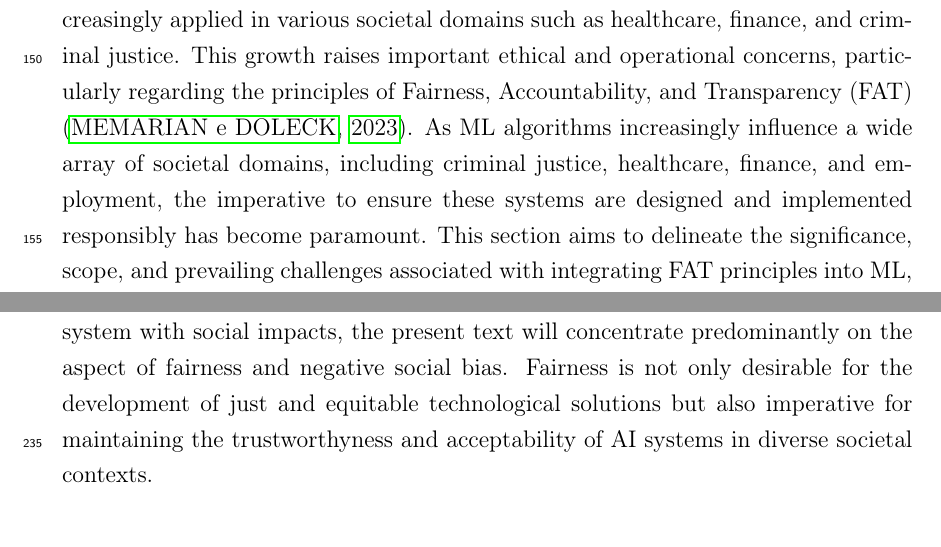
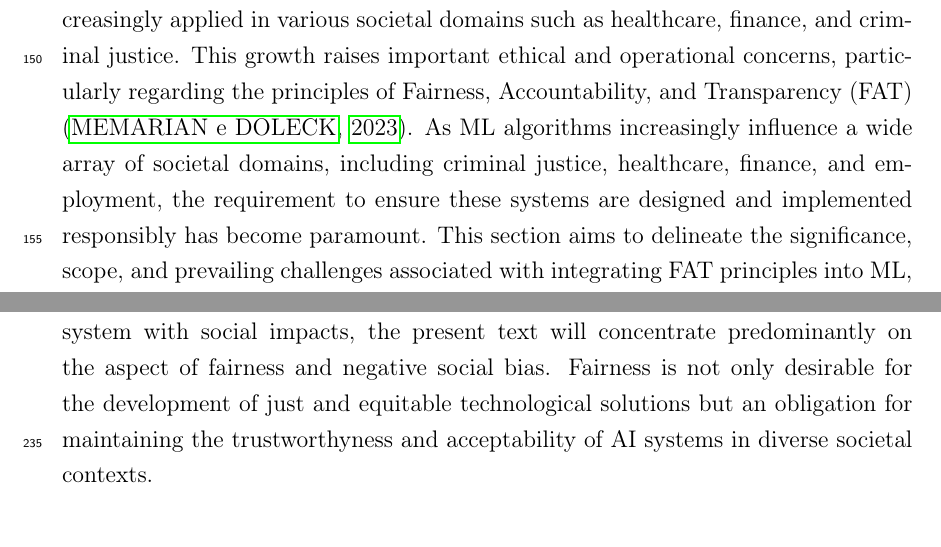
Before and after one commit to ygorcanalli/thesis, a LaTeX thesis (thesis.tex, which reads 02_fair_machine_learning_review.tex): two parts of pages 14 and 16 of 82, joined at a grey line, cut so that both start at the same text. Compiled offline with pdfLaTeX.

Commit message:
removing repeated expressions

```diff
--- a/02_fair_machine_learning_review.tex
+++ b/02_fair_machine_learning_review.tex
@@ -1,7 +1,7 @@
 
 \chapter{Fair Machine Learning Review}
 
-The field of Machine Learning (ML) has experienced significant growth and is increasingly applied in various societal domains such as healthcare, finance, and criminal justice. This growth raises important ethical and operational concerns, particularly regarding the principles of Fairness, Accountability, and Transparency (FAT) \citep{Memarian2023}. As ML algorithms increasingly influence a wide array of societal domains, including criminal justice, healthcare, finance, and employment, the imperative to ensure these systems are designed and implemented responsibly has become paramount. This section aims to delineate the significance, scope, and prevailing challenges associated with integrating FAT principles into ML, providing a foundation for the subsequent discussion.
+The field of Machine Learning (ML) has experienced significant growth and is increasingly applied in various societal domains such as healthcare, finance, and criminal justice. This growth raises important ethical and operational concerns, particularly regarding the principles of Fairness, Accountability, and Transparency (FAT) \citep{Memarian2023}. As ML algorithms increasingly influence a wide array of societal domains, including criminal justice, healthcare, finance, and employment, the requirement to ensure these systems are designed and implemented responsibly has become paramount. This section aims to delineate the significance, scope, and prevailing challenges associated with integrating FAT principles into ML, providing a foundation for the subsequent discussion.
 
 Fairness in ML concerns the equitable and just treatment of all individuals, particularly those from historically marginalized or disadvantaged groups \citep{Mehrabi2019, caton2023}. It seeks to ensure that ML algorithms do not perpetuate existing biases or create new forms of discrimination. However, the multifaceted nature of fairness, encompassing various definitions and metrics, poses substantial challenges in operationalizing it within algorithmic frameworks. Further in this section we will explore these complexities, examining different conceptions of fairness and the inherent trade-offs they entail.
 
@@ -24,7 +24,7 @@ In this context of Trustworty AI the European Union's High-Level Expert Group on
 \end{description}
 
 
-Although there are many aspects to consider to an ethical automated decision system with social impacts, the present text will concentrate predominantly on the aspect of fairness and negative social bias. Fairness is not only desirable for the development of just and equitable technological solutions but also imperative for maintaining the trustworthyness and acceptability of AI systems in diverse societal contexts.
+Although there are many aspects to consider to an ethical automated decision system with social impacts, the present text will concentrate predominantly on the aspect of fairness and negative social bias. Fairness is not only desirable for the development of just and equitable technological solutions but an obligation for maintaining the trustworthyness and acceptability of AI systems in diverse societal contexts.
 
 \section{Sources and types of algorithmic unfairness}
 
```
Also changed, not shown: 02_fair_machine_learning_review.tex (2 more changed lines).
